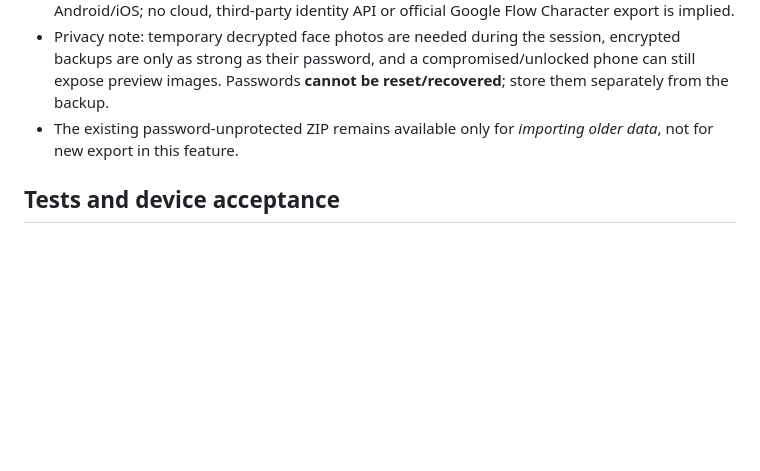
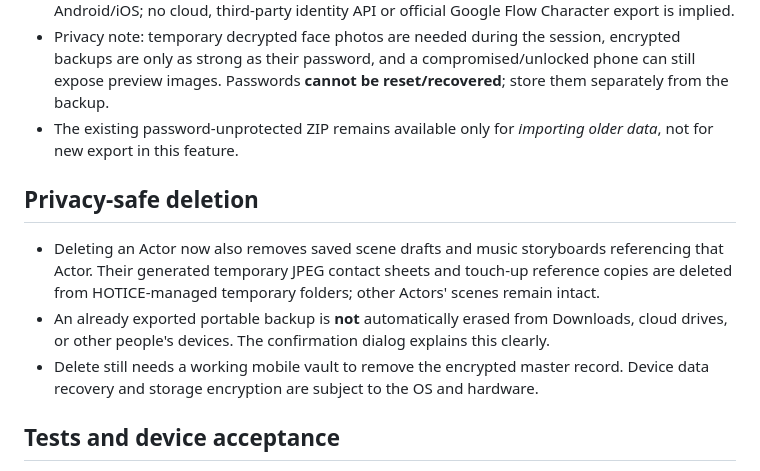
Before and after one commit to manbir6-ux/HOTICE, a Markdown page: docs/ACTOR_ENCRYPTED_BACKUP_V2.md, the part around the change. Rendered like a GitHub page; blank space fills up the shorter version.

Commit message:
docs: explain Actor deletion cleans linked draft references but cannot revoke previously exported files

```diff
--- a/docs/ACTOR_ENCRYPTED_BACKUP_V2.md
+++ b/docs/ACTOR_ENCRYPTED_BACKUP_V2.md
@@ -11,6 +11,12 @@
 - Validated imports are still saved to the existing per-device authenticated Actor vault on Android/iOS; no cloud, third-party identity API or official Google Flow Character export is implied.
 - Privacy note: temporary decrypted face photos are needed during the session, encrypted backups are only as strong as their password, and a compromised/unlocked phone can still expose preview images. Passwords **cannot be reset/recovered**; store them separately from the backup.
 - The existing password-unprotected ZIP remains available only for *importing older data*, not for new export in this feature.
+
+## Privacy-safe deletion
+
+- Deleting an Actor now also removes saved scene drafts and music storyboards referencing that Actor. Their generated temporary JPEG contact sheets and touch-up reference copies are deleted from HOTICE-managed temporary folders; other Actors' scenes remain intact.
+- An already exported portable backup is **not** automatically erased from Downloads, cloud drives, or other people's devices. The confirmation dialog explains this clearly.
+- Delete still needs a working mobile vault to remove the encrypted master record. Device data recovery and storage encryption are subject to the OS and hardware.
 
 ## Tests and device acceptance
 
```
